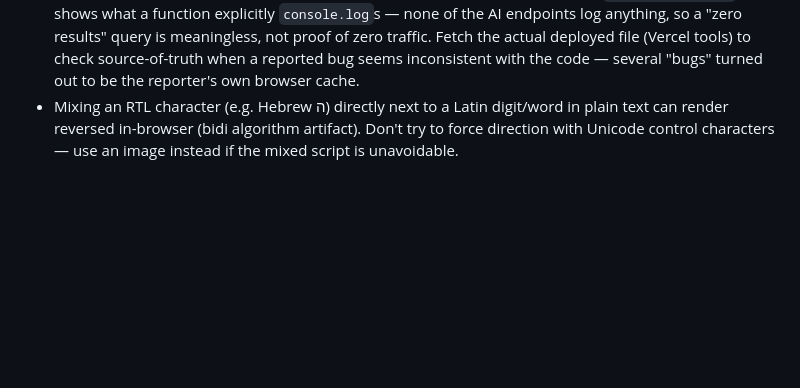
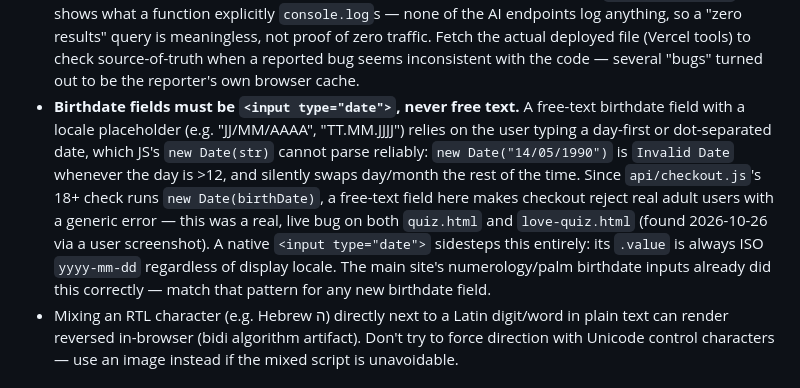
Before and after one commit to Sikul25/Degaja-2.0, a Markdown page: CLAUDE.md, the part around the change. Drawn GitHub-style; blank space fills up the shorter version.

Commit message:
Document the free-text birthdate parsing gotcha in CLAUDE.md Co-Authored-By: Claude Sonnet 5 <noreply@anthropic.com> Claude-Session: https://claude.ai/code/session_01QBBc5xazymFxmUtur6Cc9N

```diff
--- a/CLAUDE.md
+++ b/CLAUDE.md
@@ -132,6 +132,19 @@ DEGAJA should contrast against, not emulate. The established pattern:
   actual deployed file (Vercel tools) to check source-of-truth when a
   reported bug seems inconsistent with the code — several "bugs" turned out
   to be the reporter's own browser cache.
+- **Birthdate fields must be `<input type="date">`, never free text.** A
+  free-text birthdate field with a locale placeholder (e.g. "JJ/MM/AAAA",
+  "TT.MM.JJJJ") relies on the user typing a day-first or dot-separated date,
+  which JS's `new Date(str)` cannot parse reliably: `new Date("14/05/1990")`
+  is `Invalid Date` whenever the day is >12, and silently swaps day/month
+  the rest of the time. Since `api/checkout.js`'s 18+ check runs
+  `new Date(birthDate)`, a free-text field here makes checkout reject real
+  adult users with a generic error — this was a real, live bug on both
+  `quiz.html` and `love-quiz.html` (found 2026-10-26 via a user screenshot).
+  A native `<input type="date">` sidesteps this entirely: its `.value` is
+  always ISO `yyyy-mm-dd` regardless of display locale. The main site's
+  numerology/palm birthdate inputs already did this correctly — match that
+  pattern for any new birthdate field.
 - Mixing an RTL character (e.g. Hebrew ה) directly next to a Latin digit/word
   in plain text can render reversed in-browser (bidi algorithm artifact).
   Don't try to force direction with Unicode control characters — use an
```
